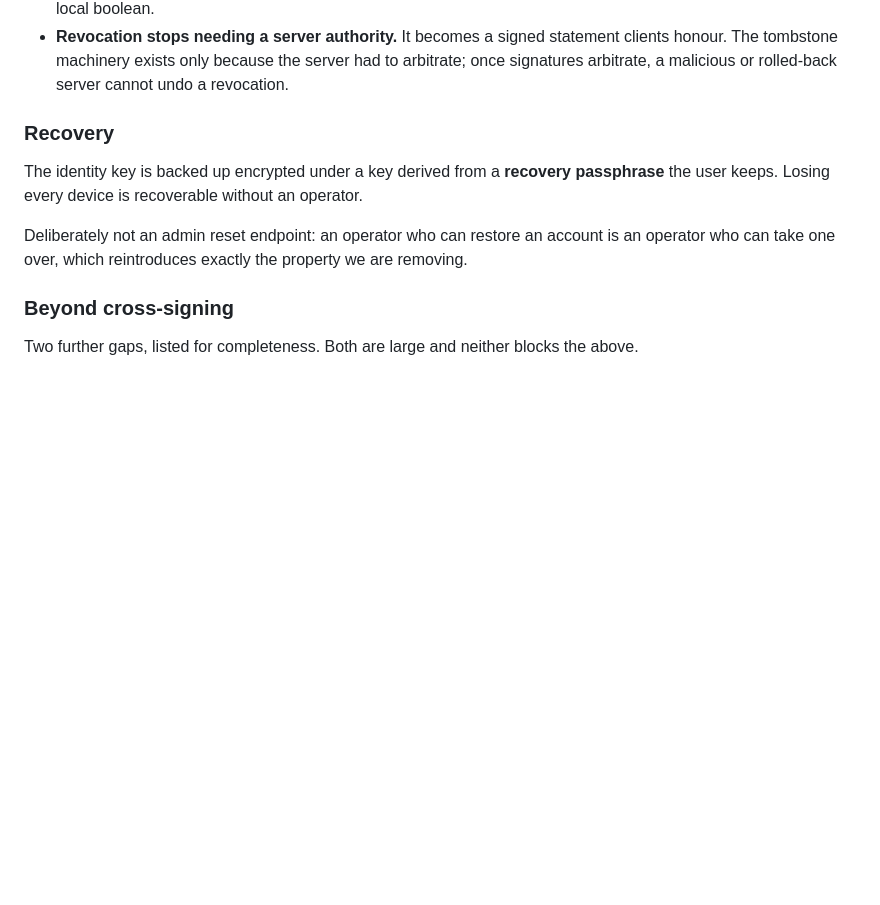
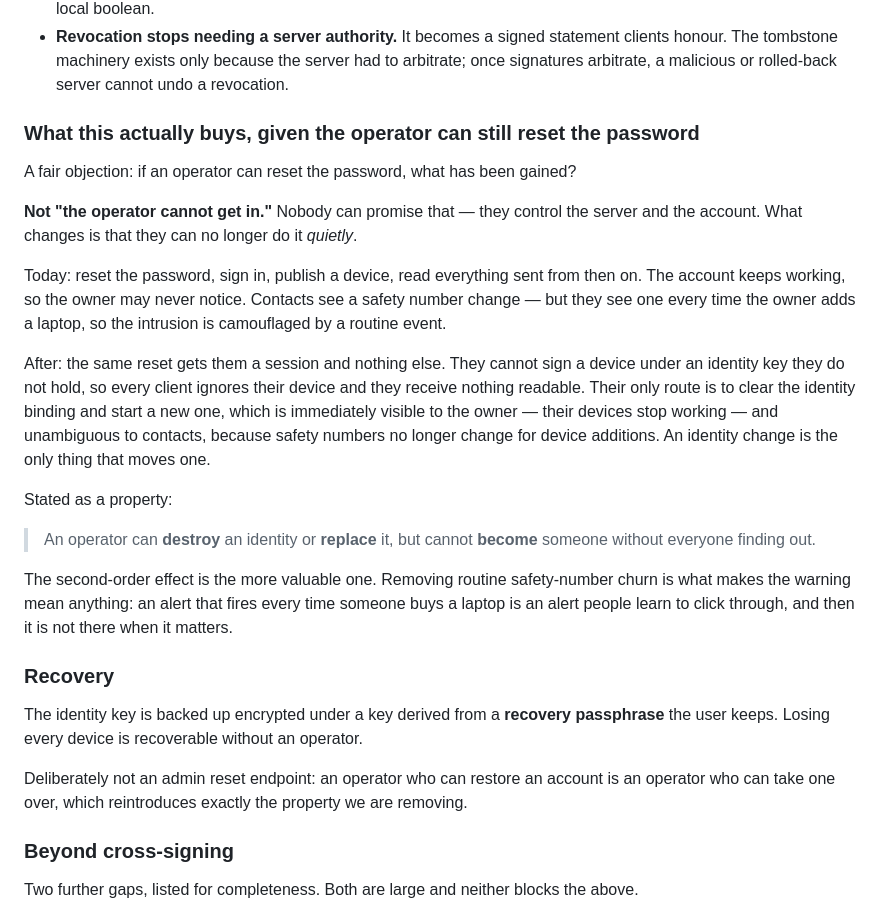
Before and after one commit to bropple/BENCchat, a Markdown page: docs/trust-model.md, the part around the change. Drawn GitHub-style; blank space fills up the shorter version.

Commit message:
Trust model: say what the identity key buys when passwords are resettable
Ben asked the obvious question the doc failed to answer: if an operator can
reset the password anyway, what is the point? The answer was implicit and
should not have been.

It is not "the operator cannot get in" — nobody can promise that when they
hold both the server and the account. It is that they can no longer do it
quietly. A reset now yields a session and nothing else, because they cannot
sign a device under an identity key they do not have, so clients ignore it.
Their only route is to replace the identity, which the owner notices
immediately and contacts cannot misread.

The second-order effect is the more valuable one and is now stated too:
safety numbers stop changing for device additions, so a change means one
thing instead of being camouflaged by routine events. An alert that fires
whenever someone buys a laptop is an alert people click through — the same
argument this project has made about device keys all week, applied to the
account.

Co-Authored-By: Claude Opus 4.8 <noreply@anthropic.com>
Claude-Session: https://claude.ai/code/session_016Sj34HzABXTfUTuHhkaVEM

```diff
--- a/docs/trust-model.md
+++ b/docs/trust-model.md
@@ -59,6 +59,36 @@ This collapses most of the machinery we have been building:
   clients honour. The tombstone machinery exists only because the server had to
   arbitrate; once signatures arbitrate, a malicious or rolled-back server cannot
   undo a revocation.
+
+### What this actually buys, given the operator can still reset the password
+
+A fair objection: if an operator can reset the password, what has been gained?
+
+**Not "the operator cannot get in."** Nobody can promise that — they control the
+server and the account. What changes is that they can no longer do it *quietly*.
+
+Today: reset the password, sign in, publish a device, read everything sent from
+then on. The account keeps working, so the owner may never notice. Contacts see
+a safety number change — but they see one every time the owner adds a laptop, so
+the intrusion is camouflaged by a routine event.
+
+After: the same reset gets them a session and nothing else. They cannot sign a
+device under an identity key they do not hold, so every client ignores their
+device and they receive nothing readable. Their only route is to clear the
+identity binding and start a new one, which is immediately visible to the owner —
+their devices stop working — and unambiguous to contacts, because safety numbers
+no longer change for device additions. An identity change is the only thing that
+moves one.
+
+Stated as a property:
+
+> An operator can **destroy** an identity or **replace** it, but cannot
+> **become** someone without everyone finding out.
+
+The second-order effect is the more valuable one. Removing routine
+safety-number churn is what makes the warning mean anything: an alert that fires
+every time someone buys a laptop is an alert people learn to click through, and
+then it is not there when it matters.
 
 ### Recovery
 
```
